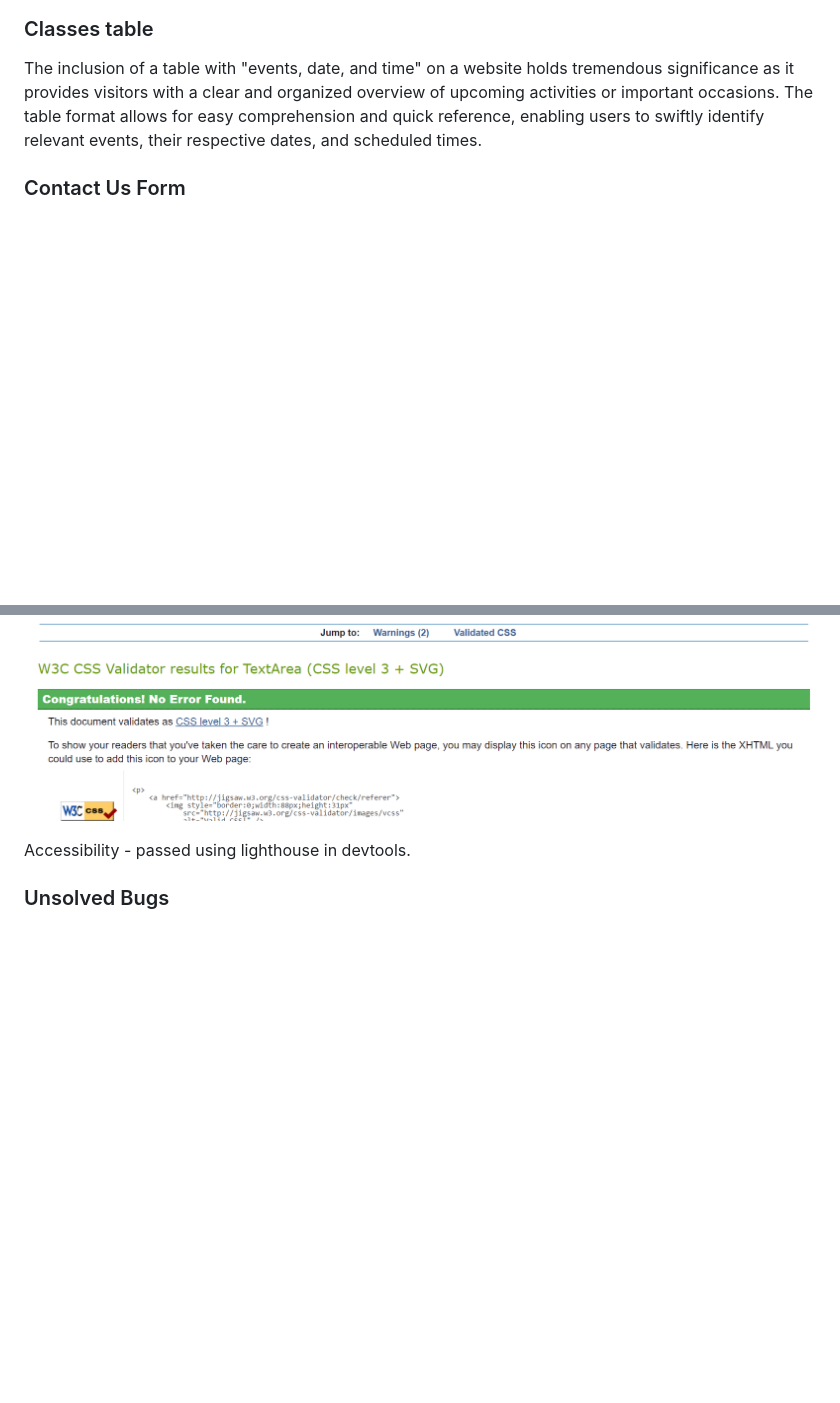
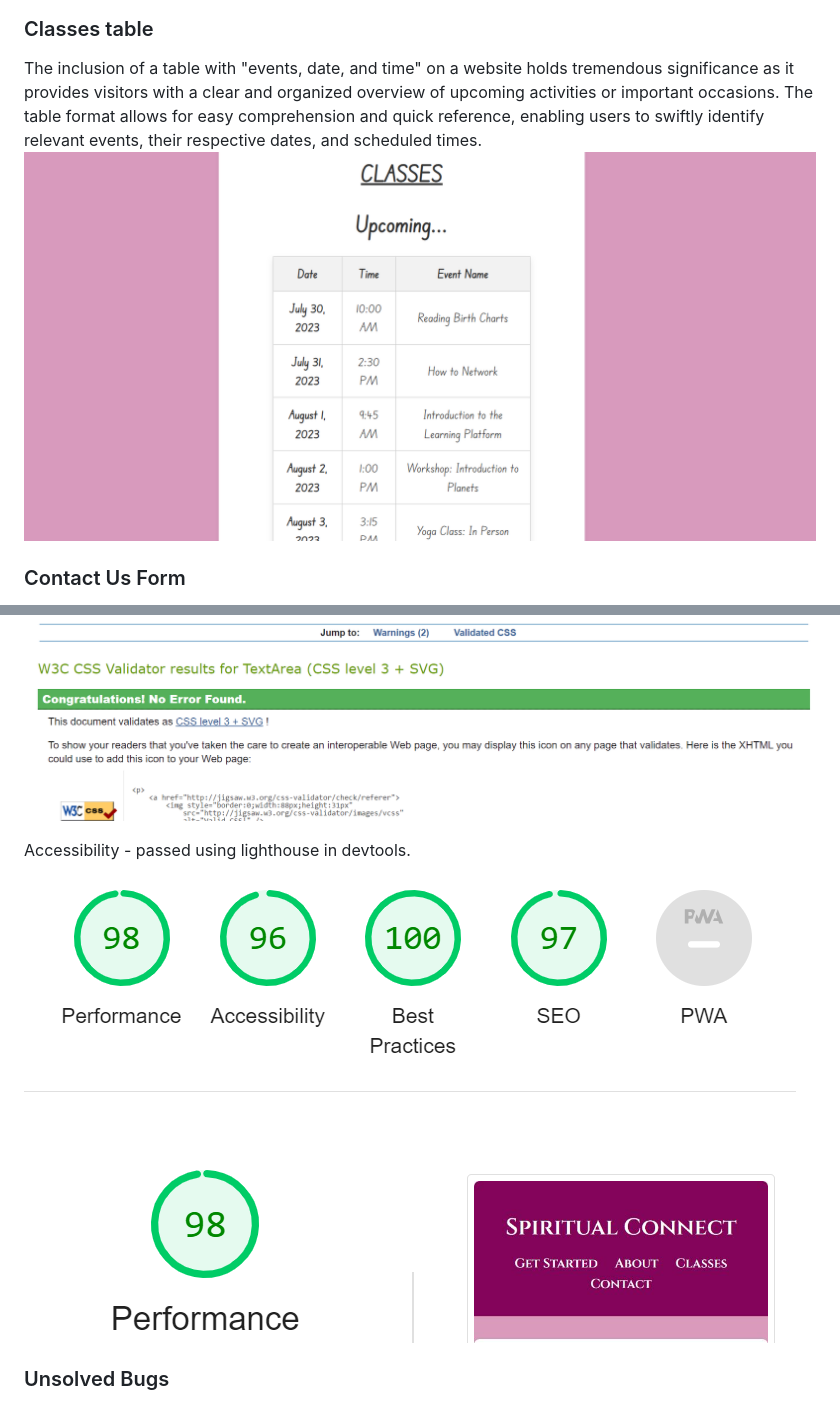
Before and after one commit to Melisaavr/spiritual-connect, a Markdown page: README.md, 2 parts joined by grey strips. Rendered like a GitHub page; pictures changed too: accesibility.png (added), classes.png (added); blank space fills up the shorter version.

```diff
--- a/README.md
+++ b/README.md
@@ -29,7 +31,7 @@ The "About Us" section of Spiritual Connect holds great significance as it serve
 
 ### Classes table
 The inclusion of a table with "events, date, and time" on a website holds tremendous significance as it provides visitors with a clear and organized overview of upcoming activities or important occasions. The table format allows for easy comprehension and quick reference, enabling users to swiftly identify relevant events, their respective dates, and scheduled times.
-
+![Alt text](classes.png)
 
 ### Contact Us Form
 The "Contact Us" section of Spiritual Connect is of paramount significance as it serves as the primary gateway for communication. This section provides a direct and accessible means for individuals to connect with the website's owners, be it an organization or individual, for inquiries, feedback, support, or any other relevant matters. This will be more useful when the information entered has somewhere to reach.
@@ -60,7 +63,7 @@ CSS- No errors visible with W3C CSS validator (jigsaw)
 ![Alt text](<css testing.png>)
 
 Accessibility - passed using lighthouse in devtools.
-
+![Alt text](accesibility.png)
 
 ### Unsolved Bugs
 I am aware that there are way too many "read me edit" pushed to github and this is not the correct way to push code. I will not repeat this again.
```
Also changed, not shown: other parts of README.md (+5 -2 lines), about us.png (added), get started.png (added), html validator.png (added), 2 other files.
